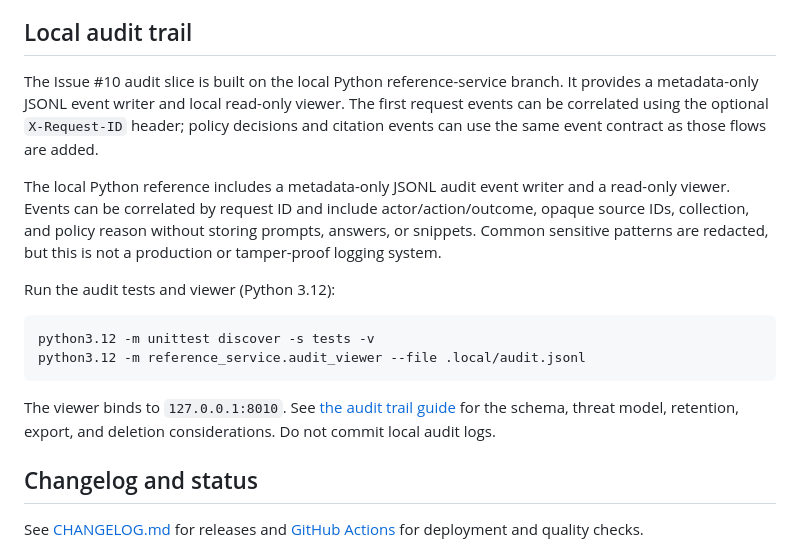
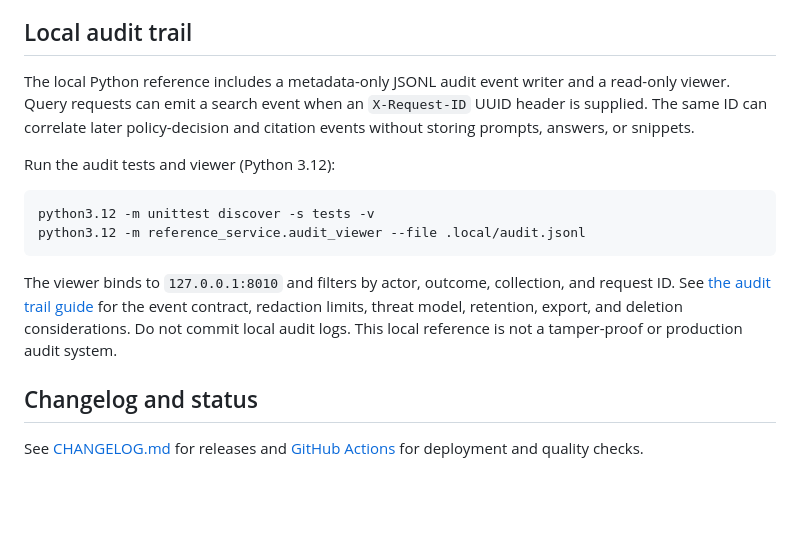
Before and after one commit to DineshDhanoki/Enterprise-RAG-with-RBAC, a Markdown page: README.md, the part around the change. Rendered like a GitHub page; blank space fills up the shorter version.

Commit message:
docs: refine local audit trail usage

````diff
--- a/README.md
+++ b/README.md
@@ -185,11 +185,7 @@ The project is early. That is not a weakness to hide; it is the opportunity. You
 
 ## Local audit trail
 
-The Issue #10 audit slice is built on the local Python reference-service branch. It provides a metadata-only JSONL event writer and local read-only viewer. The first request events can be correlated using the optional `X-Request-ID` header; policy decisions and citation events can use the same event contract as those flows are added.
-
-
-
-The local Python reference includes a metadata-only JSONL audit event writer and a read-only viewer. Events can be correlated by request ID and include actor/action/outcome, opaque source IDs, collection, and policy reason without storing prompts, answers, or snippets. Common sensitive patterns are redacted, but this is not a production or tamper-proof logging system.
+The local Python reference includes a metadata-only JSONL audit event writer and a read-only viewer. Query requests can emit a search event when an `X-Request-ID` UUID header is supplied. The same ID can correlate later policy-decision and citation events without storing prompts, answers, or snippets.
 
 Run the audit tests and viewer (Python 3.12):
 
@@ -198,7 +194,7 @@ python3.12 -m unittest discover -s tests -v
 python3.12 -m reference_service.audit_viewer --file .local/audit.jsonl
 ```
 
-The viewer binds to `127.0.0.1:8010`. See [the audit trail guide](docs/audit-trail.md) for the schema, threat model, retention, export, and deletion considerations. Do not commit local audit logs.
+The viewer binds to `127.0.0.1:8010` and filters by actor, outcome, collection, and request ID. See [the audit trail guide](docs/audit-trail.md) for the event contract, redaction limits, threat model, retention, export, and deletion considerations. Do not commit local audit logs. This local reference is not a tamper-proof or production audit system.
 
 ## Changelog and status
 
````
